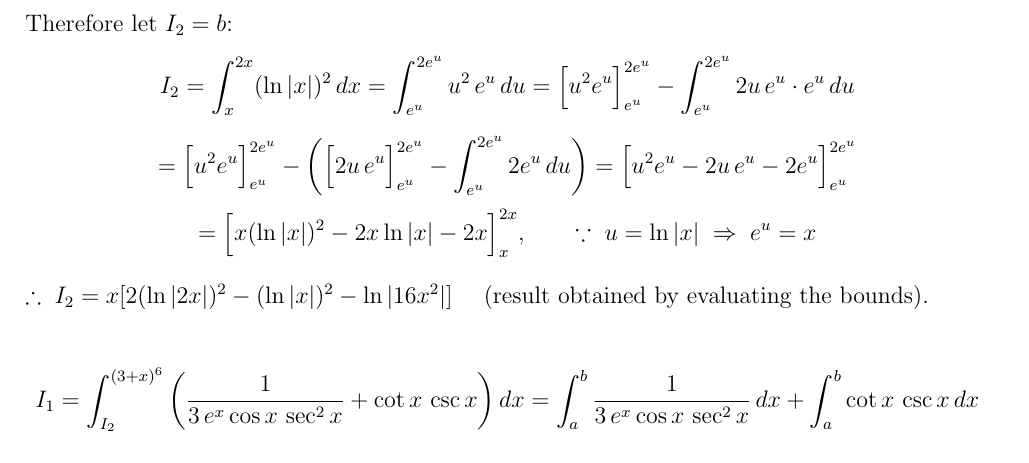
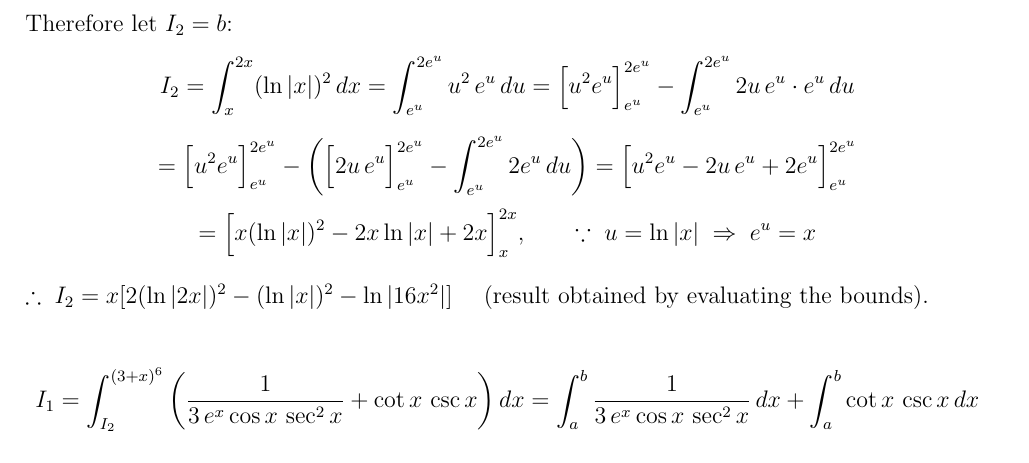
Before and after one commit to Zainothy/Problem-Catalogue-LateX-, a LaTeX book (document.tex): part of page 6 of 20, cut so that both start at the same text. Compiled offline with pdfLaTeX.

Commit message:
fixes to prob 1

```diff
--- a/document.tex
+++ b/document.tex
@@ -121,10 +121,10 @@ Therefore let $I_{2}=b$:
         \Big[2u\,e^{u}\Big]_{e^{u}}^{2e^{u}}
         - \int_{e^{u}}^{2e^{u}} 2e^{u}\,du
       \right)
-  = \Big[u^{2}e^{u} - 2u\,e^{u} - 2e^{u}\Big]_{e^{u}}^{2e^{u}}
+  = \Big[u^{2}e^{u} - 2u\,e^{u} + 2e^{u}\Big]_{e^{u}}^{2e^{u}}
 \]
 \[
-  = \Big[x(\ln|x|)^{2} - 2x\ln|x| - 2x\Big]_{x}^{2x},
+  = \Big[x(\ln|x|)^{2} - 2x\ln|x| + 2x\Big]_{x}^{2x},
   \qquad
   \because\; u=\ln|x| \;\Rightarrow\; e^{u}=x
 \]
```
Also changed, not shown: document.tex (2 more changed lines).
